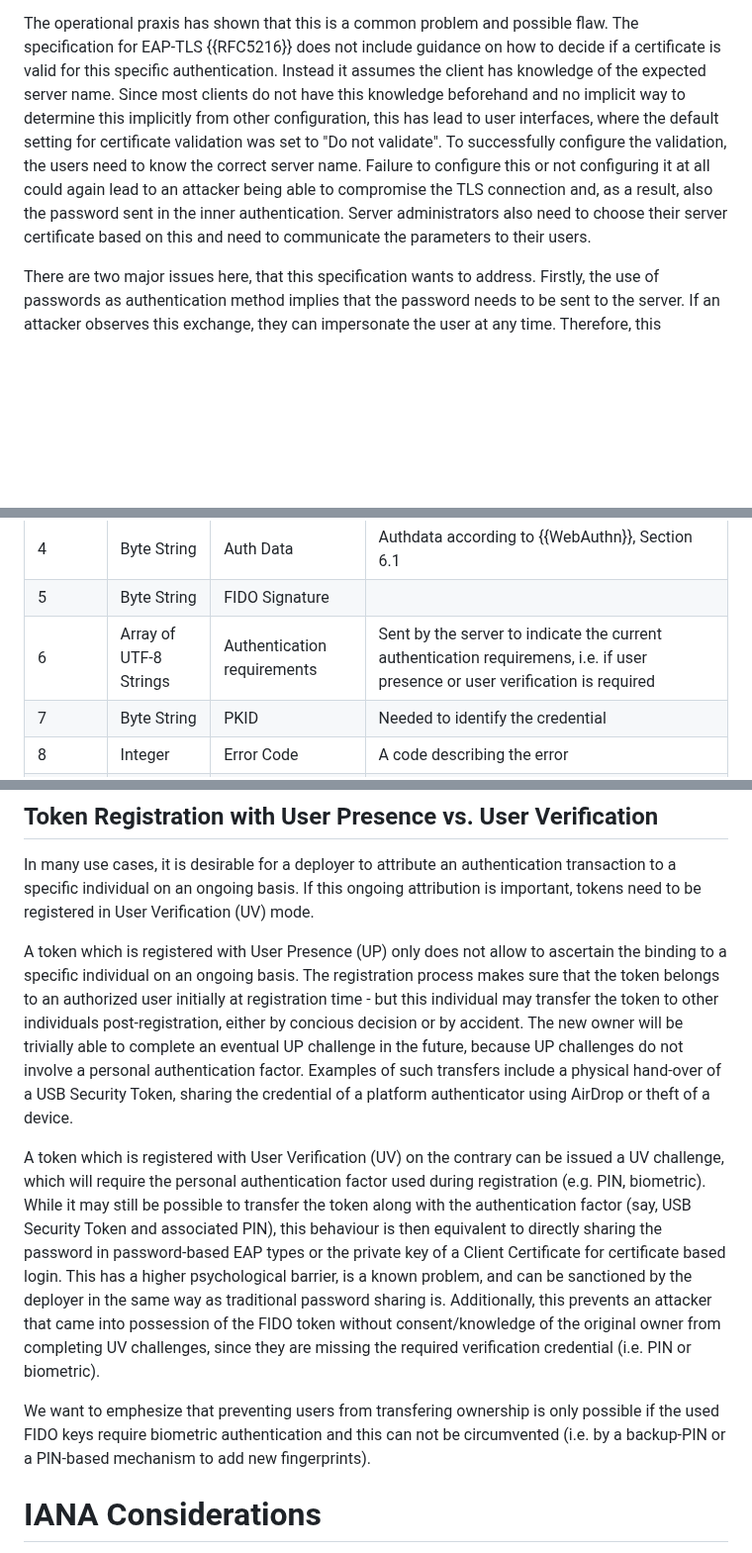
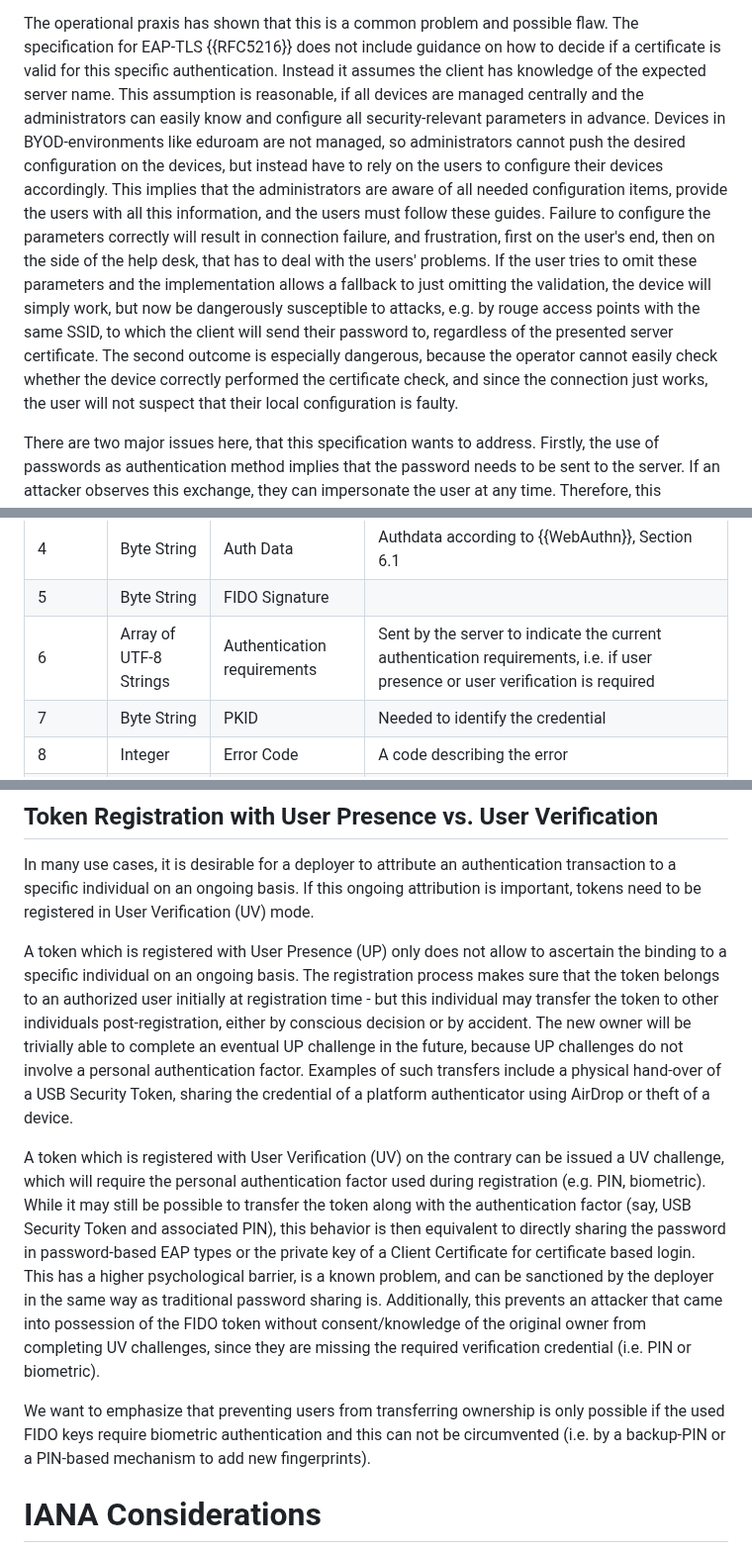
Before and after one commit to Janfred/draft-ietf-emu-eap-fido, a Markdown page: draft-janfred-eap-fido.md, 3 parts joined by grey strips. Shown at 99% size. GitHub-like rendering; blank space fills up the shorter version.

Commit message:
Reword the introduction, fix some spelling errors

```diff
--- a/draft-janfred-eap-fido.md
+++ b/draft-janfred-eap-fido.md
@@ -92,10 +92,12 @@ The authentication of the server to the client within the TLS handshake thus is
 The operational praxis has shown that this is a common problem and possible flaw.
 The specification for EAP-TLS {{RFC5216}} does not include guidance on how to decide if a certificate is valid for this specific authentication.
 Instead it assumes the client has knowledge of the expected server name.
-Since most clients do not have this knowledge beforehand and no implicit way to determine this implicitly from other configuration, this has lead to user interfaces, where the default setting for certificate validation was set to "Do not validate".
-To successfully configure the validation, the users need to know the correct server name.
-Failure to configure this or not configuring it at all could again lead to an attacker being able to compromise the TLS connection and, as a result, also the password sent in the inner authentication.
-Server administrators also need to choose their server certificate based on this and need to communicate the parameters to their users.
+This assumption is reasonable, if all devices are managed centrally and the administrators can easily know and configure all security-relevant parameters in advance.
+Devices in BYOD-environments like eduroam are not managed, so administrators cannot push the desired configuration on the devices, but instead have to rely on the users to configure their devices accordingly.
+This implies that the administrators are aware of all needed configuration items, provide the users with all this information, and the users must follow these guides.
+Failure to configure the parameters correctly will result in connection failure, and frustration, first on the user's end, then on the side of the help desk, that has to deal with the users' problems.
+If the user tries to omit these parameters and the implementation allows a fallback to just omitting the validation, the device will simply work, but now be dangerously susceptible to attacks, e.g. by rouge access points with the same SSID, to which the client will send their password to, regardless of the presented server certificate.
+The second outcome is especially dangerous, because the operator cannot easily check whether the device correctly performed the certificate check, and since the connection just works, the user will not suspect that their local configuration is faulty.
 
 There are two major issues here, that this specification wants to address.
 Firstly, the use of passwords as authentication method implies that the password needs to be sent to the server.
@@ -259,7 +261,7 @@ attributes:
 | 3 | Array of Byte Strings | PKIDs | List of acceptable Credential IDs |
 | 4 | Byte String | Auth Data | Authdata according to {{WebAuthn}}, Section 6.1 |
 | 5 | Byte String | FIDO Signature | |
-| 6 | Array of UTF-8 Strings | Authentication requirements | Sent by the server to indicate the current authentication requiremens, i.e. if user presence or user verification is required |
+| 6 | Array of UTF-8 Strings | Authentication requirements | Sent by the server to indicate the current authentication requirements, i.e. if user presence or user verification is required |
 | 7 | Byte String | PKID | Needed to identify the credential |
 | 8 | Integer | Error Code | A code describing the error |
 | 9 | UTF-8 String | Error Description | An optional human-readable error description |
@@ -512,16 +514,16 @@ In many use cases, it is desirable for a deployer to attribute an authentication
 If this ongoing attribution is important, tokens need to be registered in User Verification (UV) mode.
 
 A token which is registered with User Presence (UP) only does not allow to ascertain the binding to a specific individual on an ongoing basis.
-The registration process makes sure that the token belongs to an authorized user initially at registration time - but this individual may transfer the token to other individuals post-registration, either by concious decision or by accident.
+The registration process makes sure that the token belongs to an authorized user initially at registration time - but this individual may transfer the token to other individuals post-registration, either by conscious decision or by accident.
 The new owner will be trivially able to complete an eventual UP challenge in the future, because UP challenges do not involve a personal authentication factor.
 Examples of such transfers include a physical hand-over of a USB Security Token, sharing the credential of a platform authenticator using AirDrop or theft of a device.
 
 A token which is registered with User Verification (UV) on the contrary can be issued a UV challenge, which will require the personal authentication factor used during registration (e.g. PIN, biometric).
-While it may still be possible to transfer the token along with the authentication factor (say, USB Security Token and associated PIN), this behaviour is then equivalent to directly sharing the password in password-based EAP types or the private key of a Client Certificate for certificate based login.
+While it may still be possible to transfer the token along with the authentication factor (say, USB Security Token and associated PIN), this behavior is then equivalent to directly sharing the password in password-based EAP types or the private key of a Client Certificate for certificate based login.
 This has a higher psychological barrier, is a known problem, and can be sanctioned by the deployer in the same way as traditional password sharing is.
 Additionally, this prevents an attacker that came into possession of the FIDO token without consent/knowledge of the original owner from completing UV challenges, since they are missing the required verification credential (i.e. PIN or biometric).
 
-We want to emphesize that preventing users from transfering ownership is only possible if the used FIDO keys require biometric authentication and this can not be circumvented (i.e. by a backup-PIN or a PIN-based mechanism to add new fingerprints).
+We want to emphasize that preventing users from transferring ownership is only possible if the used FIDO keys require biometric authentication and this can not be circumvented (i.e. by a backup-PIN or a PIN-based mechanism to add new fingerprints).
 
 # IANA Considerations
 
```
Also changed, not shown: other parts of draft-janfred-eap-fido.md (+2 -2 lines).
